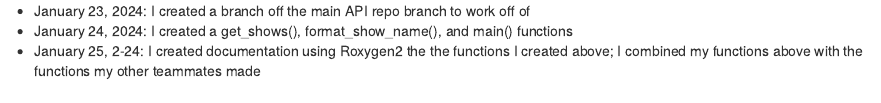
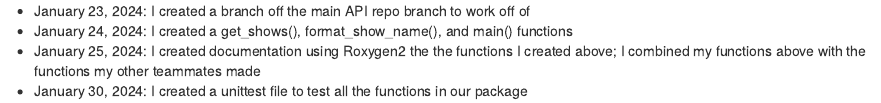
Before and after one commit to BaldeepDhada/API-Shows, an R Markdown document (shows_dlongert.Rmd): the page in a window 1100 px wide, from its top. Rendered offline with R 4.5, knitr and Pandoc, with nearby package versions.

Commit message:
modifying Dylan's log file

```diff
--- a/shows_dlongert.Rmd
+++ b/shows_dlongert.Rmd
@@ -1,3 +1,4 @@
 - January 23, 2024: I created a branch off the main API repo branch to work off of
 - January 24, 2024: I created a get_shows(), format_show_name(), and main() functions
-- January 25, 2-24: I created documentation using Roxygen2 the the functions I created above; I combined my functions above with the functions my other teammates made
+- January 25, 2024: I created documentation using Roxygen2 the the functions I created above; I combined my functions above with the functions my other teammates made
+- January 30, 2024: I created a unittest file to test all the functions in our package
```
